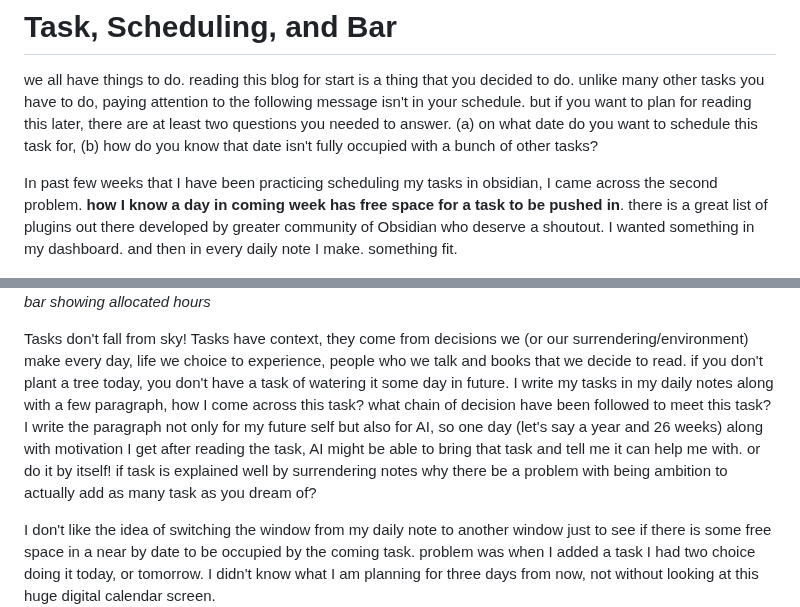
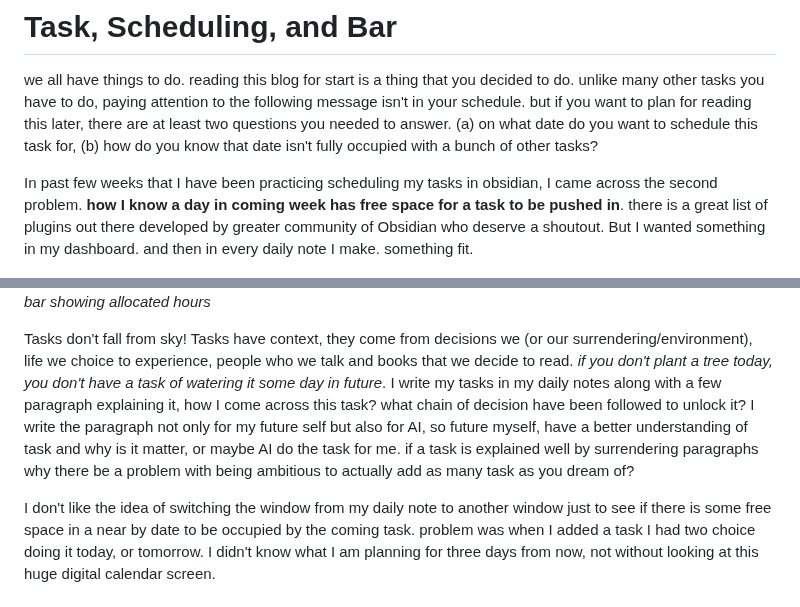
Before and after one commit to Takhtdar/takhtdar.github.io, a Markdown page: posts/blog/Draft.md, 2 parts joined by grey strips. Rendered like a GitHub page.

```diff
--- a/posts/blog/Draft.md
+++ b/posts/blog/Draft.md
@@ -2,12 +2,12 @@
 
 we all have things to do. reading this blog for start is a thing that you decided to do. unlike many other tasks you have to do, paying attention to the following message isn't in your schedule. but if you want to plan for reading this later, there are at least two questions you needed to answer. (a) on what date do you want to schedule this task for, (b) how do you know that date isn't fully occupied with a bunch of other tasks?
 
-In past few weeks that I have been practicing scheduling my tasks in obsidian, I came across the second problem. **how I know a day in coming week has free space for a task to be pushed in**. there is a great list of plugins out there developed by greater community of Obsidian who deserve a shoutout. I wanted something in my dashboard. and then in every daily note I make. something fit.
+In past few weeks that I have been practicing scheduling my tasks in obsidian, I came across the second problem. **how I know a day in coming week has free space for a task to be pushed in**. there is a great list of plugins out there developed by greater community of Obsidian who deserve a shoutout. But I wanted something in my dashboard. and then in every daily note I make. something fit.
 
 ![daily note](/resc/assets/img/20250916191747.jpg)
 *bar showing allocated hours*
 
-Tasks don't fall from sky! Tasks have context, they come from decisions we (or our surrendering/environment) make every day, life we choice to experience, people who we talk and  books that we decide to read. if you don't plant a tree today, you don't have a task of watering it some day in future. I write my tasks in my daily notes along with a few paragraph, how I come across this task? what chain of decision have been followed to meet this task? I write the paragraph not only for my future self but also for AI, so one day (let's say a year and 26 weeks) along with motivation I get after reading the task, AI might be able to bring that task and tell me it can help me with. or do it by itself! if task is explained well by surrendering notes why there be a problem with being ambition to actually add as many task as you dream of?
+Tasks don't fall from sky! Tasks have context, they come from decisions we (or our surrendering/environment), life we choice to experience, people who we talk and  books that we decide to read. _if you don't plant a tree today, you don't have a task of watering it some day in future_. I write my tasks in my daily notes along with a few paragraph explaining it, how I come across this task? what chain of decision have been followed to unlock it? I write the paragraph not only for my future self but also for AI, so future myself, have a better understanding of task and why is it matter, or maybe AI do the task for me. if a task is explained well by surrendering paragraphs why there be a problem with being ambitious to actually add as many task as you dream of?
 
 I don't like the idea of switching the window from my daily note to another window just to see if there is some free space in a near by date to be occupied by the coming task. problem was when I added a task I had two choice doing it today, or tomorrow. I didn't know what I am planning for three days from now, not without looking at this huge digital calendar screen.
 ![calendar](/resc/assets/img/20250916192756.png)
```
